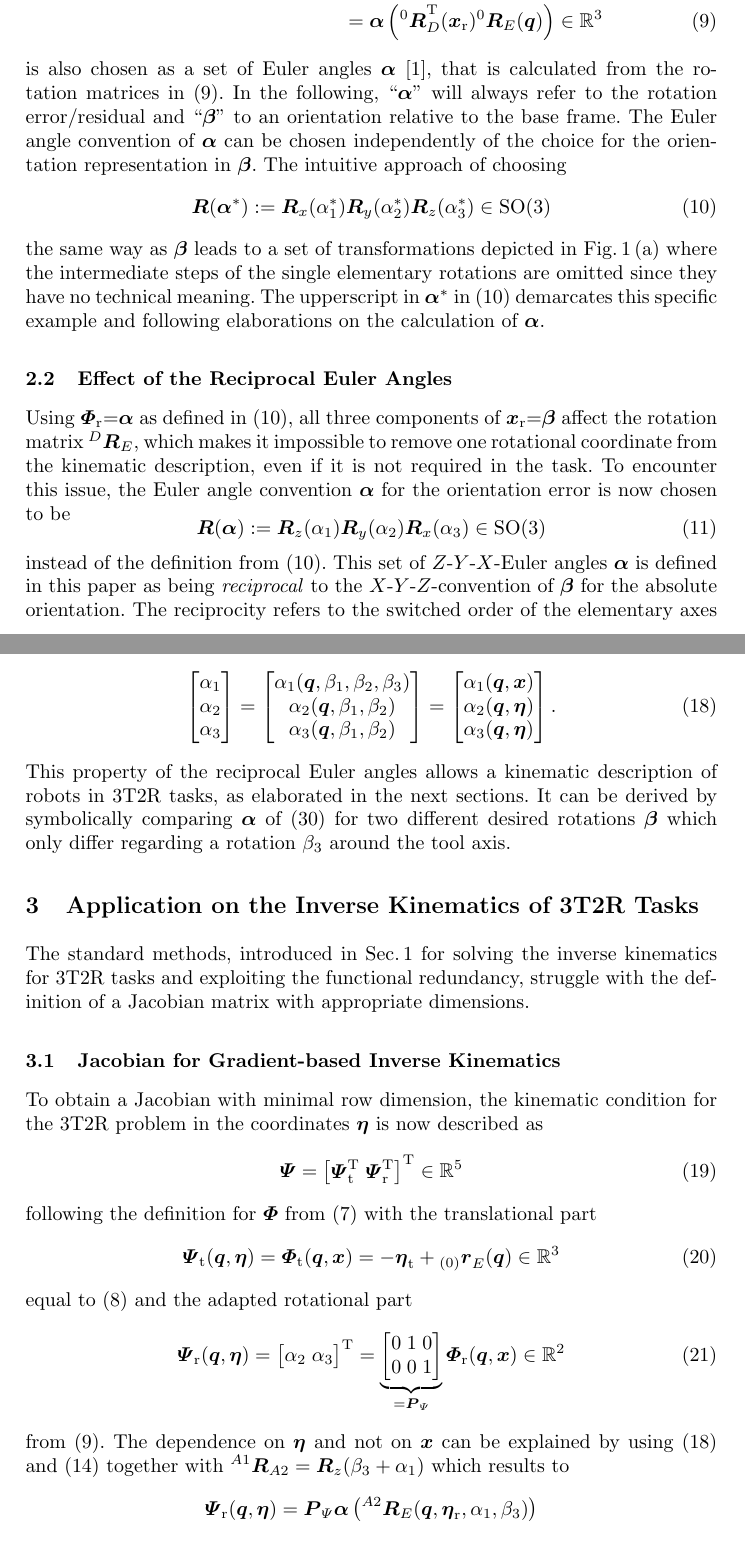
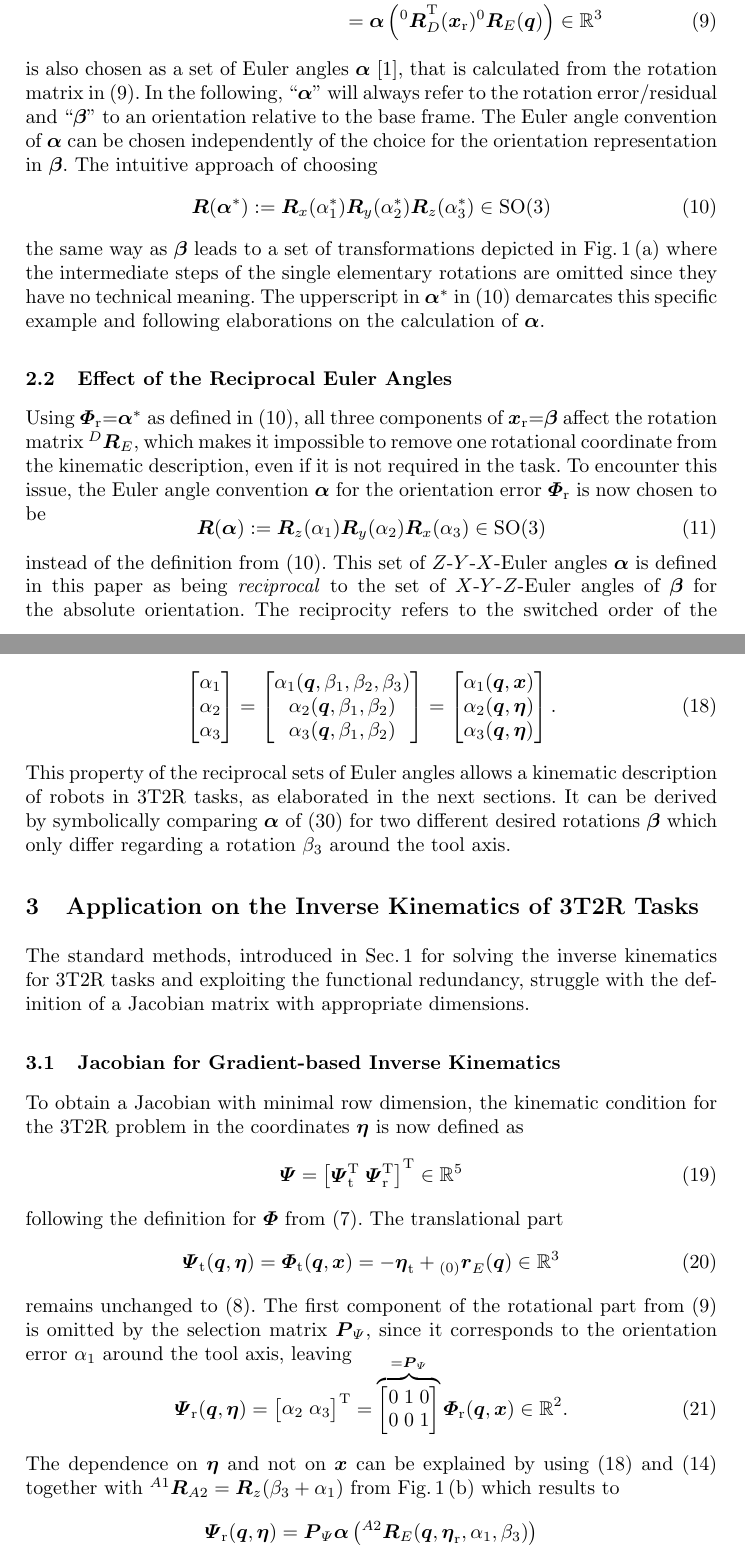
Before and after one commit to SchapplM/robsynth-paper_iftommwc2019_invkinfuncred, a LaTeX thesis (paper/ikfr_paper.tex): two parts of pages 4 and 6 of 11, joined at a grey line, cut so that both start at the same text. Compiled offline with pdfLaTeX.

Commit message:
[paper] Text entsprechend zu Review-Kommentaren überarbeitet

```diff
--- a/paper/ikfr_paper.tex
+++ b/paper/ikfr_paper.tex
@@ -222,7 +224,7 @@ from the origins of $\ks{D}$ to $\ks{E}$ is the translational part and the rotat
 \label{equ:Phir_def}
 \end{align}
 %
-is also chosen as a set of Euler angles $\bm{\alpha}$ \cite{GoldenbergBenFen1985}, that is calculated from the rotation matrices in (\ref{equ:Phir_def}).
+is also chosen as a set of Euler angles $\bm{\alpha}$ \cite{GoldenbergBenFen1985}, that is calculated from the rotation matrix in (\ref{equ:Phir_def}).
 In the following, ``$\bm{\alpha}$'' will always refer to the rotation error/residual and ``$\bm{\beta}$'' to an orientation relative to the base frame.
 The Euler angle convention of $\bm{\alpha}$ can be chosen independently of the choice for the orientation representation in  $\bm{\beta}$.
 The intuitive approach of choosing
@@ -247,9 +249,9 @@ The upperscript in $\bm{\alpha}^*$ in (\ref{equ:alpha_convention_xyz}) demarcate
 \end{figure}
 
 
-Using $\bm{\Phi}_{\mathrm{r}}{=}\bm{\alpha}$ as defined in (\ref{equ:alpha_convention_xyz}), all three components of $\bm{x}_{\mathrm{r}}{=}\bm{\beta}$ affect the rotation matrix $\rotmat{D}{E}$, which makes it impossible to remove one rotational coordinate from the kinematic description, even if it is not required in the task.
+Using $\bm{\Phi}_{\mathrm{r}}{=}\bm{\alpha}^*$ as defined in (\ref{equ:alpha_convention_xyz}), all three components of $\bm{x}_{\mathrm{r}}{=}\bm{\beta}$ affect the rotation matrix $\rotmat{D}{E}$, which makes it impossible to remove one rotational coordinate from the kinematic description, even if it is not required in the task.
 %
-To encounter this issue, the Euler angle convention $\bm{\alpha}$ for the orientation error is now chosen to be
+To encounter this issue, the Euler angle convention $\bm{\alpha}$ for the orientation error $\bm{\Phi}_{\mathrm{r}}$ is now chosen to be
 \vspace{-0.5em}
 %
 \begin{equation}
@@ -258,7 +260,7 @@ To encounter this issue, the Euler angle convention $\bm{\alpha}$ for the orient
 \end{equation}
 %
 instead of the definition from (\ref{equ:alpha_convention_xyz}).
-This set of $Z$-$Y$-$X$-Euler angles $\bm{\alpha}$ is defined in this paper as being \emph{reciprocal} to the $X$-$Y$-$Z$-convention of $\bm{\beta}$ for the absolute orientation.
+This set of $Z$-$Y$-$X$-Euler angles $\bm{\alpha}$ is defined in this paper as being \emph{reciprocal} to the set of $X$-$Y$-$Z$-Euler angles of $\bm{\beta}$ for the absolute orientation.
 %
 The reciprocity refers to the switched order of the elementary axes $X$, $Y$ and $Z$ in the combination of the sets $\bm{\alpha}$ \emph{and} $\bm{\beta}$.
 One set of Euler angles alone can not be declared as reciprocal without reference to another set of angles.
@@ -372,7 +374,7 @@ Since the tool axis rotation $\beta_3$ and the orientation error component $\alp
 \label{equ:alpha_dep_beta}.
 \end{align}
 %
-This property of the reciprocal Euler angles allows a kinematic description of robots in 3T2R tasks, as elaborated in the next sections.
+This property of the reciprocal sets of Euler angles allows a kinematic description of robots in 3T2R tasks, as elaborated in the next sections.
 It can be derived by symbolically comparing $\bm{\alpha}$ of (\ref{equ:alpha_def_rotmat_zyx}) for two different desired rotations $\bm{\beta}$ which only differ regarding a rotation $\beta_3$ around the tool axis.
 
 \section{Application on the Inverse Kinematics of 3T2R Tasks}
@@ -382,7 +384,7 @@ The standard methods, introduced in Sec.\,\ref{sec:Intro} for solving the invers
 
 \subsection{Jacobian for Gradient-based Inverse Kinematics}
 
-To obtain a Jacobian with minimal row dimension, the kinematic condition for the 3T2R problem in the coordinates $\bm{\eta}$ is now described as
+To obtain a Jacobian with minimal row dimension, the kinematic condition for the 3T2R problem in the coordinates $\bm{\eta}$ is now defined as
 %
 \begin{equation}
 \bm{\Psi}=\begin{bmatrix}
@@ -390,7 +392,8 @@ To obtain a Jacobian with minimal row dimension, the kinematic condition for the
 \end{bmatrix}^\transp \in {\mathbb{R}}^{5}
 \end{equation}
 %
-following the definition for $\bm{\Phi}$ from (\ref{equ:Phi_def}) with the translational part
+following the definition for $\bm{\Phi}$ from (\ref{equ:Phi_def}).
+The translational part
 %
 \begin{equation}
 \bm{\Psi}_{\mathrm{t}}(\bm{q},\bm{\eta})
@@ -400,25 +403,26 @@ following the definition for $\bm{\Phi}$ from (\ref{equ:Phi_def}) with the trans
 - \bm{\eta}_{\mathrm{t}} + \ortvek{0}{r}{}{E}(\bm{q}) \in {\mathbb{R}}^{3}
 \end{equation}
 %
-equal to (\ref{equ:Phit_def}) and the adapted rotational part
+remains unchanged to (\ref{equ:Phit_def}).
+The first component of the rotational part from (\ref{equ:Phir_def}) is omitted by the selection matrix $\bm{P}_{\Psi}$, since it corresponds to the orientation error $\alpha_1$ around the tool axis, leaving
+\vspace{-1.5em}
 %
 \begin{equation}
-\bm{\Psi}_{\mathrm{r}}(\bm{q},\bm{\eta}) &=
+\bm{\Psi}_{\mathrm{r}}(\bm{q},\bm{\eta}) =
 \begin{bmatrix}
 \alpha_2  & \alpha_3
 \end{bmatrix}^\transp
 =
-\underbrace{\begin{bmatrix}
+\overbrace{\begin{bmatrix}
     0 & 1 & 0  \\
     0 & 0 & 1
-    \end{bmatrix}}_{=\bm{P}_{\Psi}}
+    \end{bmatrix}}^{=\bm{P}_{\Psi}}
  \bm{\Phi}_{\mathrm{r}} (\bm{q},\bm{x})
- \in {\mathbb{R}}^{2}
+ \in {\mathbb{R}}^{2}.
 \label{equ:Psir_def}
 \end{equation}
 %
-from (\ref{equ:Phir_def}).
-The dependence on $\bm{\eta}$ and not on $\bm{x}$ can be explained by using (\ref{equ:alpha_dep_beta}) and (\ref{equ:etar_def}) together with $\rotmat{A1}{A2}=\bm{R}_z(\beta_3+\alpha_1)$ which results to
+The dependence on $\bm{\eta}$ and not on $\bm{x}$ can be explained by using (\ref{equ:alpha_dep_beta}) and (\ref{equ:etar_def}) together with $\rotmat{A1}{A2}=\bm{R}_z(\beta_3+\alpha_1)$ from Fig.\,\ref{fig:frames_5dof_6dof}\,(b) which results to
 %
 \begin{align}
 \bm{\Psi}_{\mathrm{r}}(\bm{q},\bm{\eta})
```
Also changed, not shown: paper/review/IFToMM-WC_ikfr_Review.md (+7 -4 lines), paper/ikfr_paper.tex (10 more changed lines).
